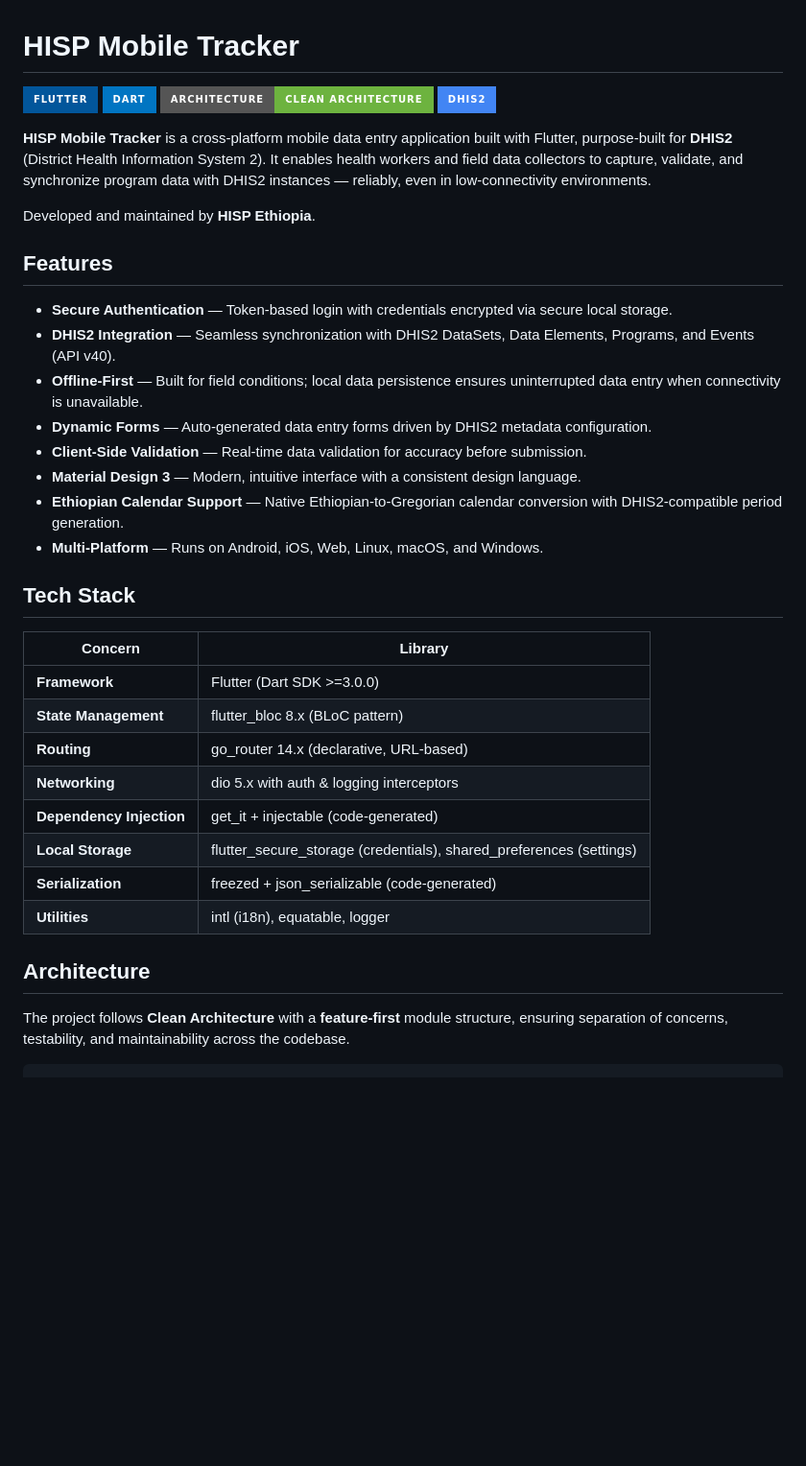
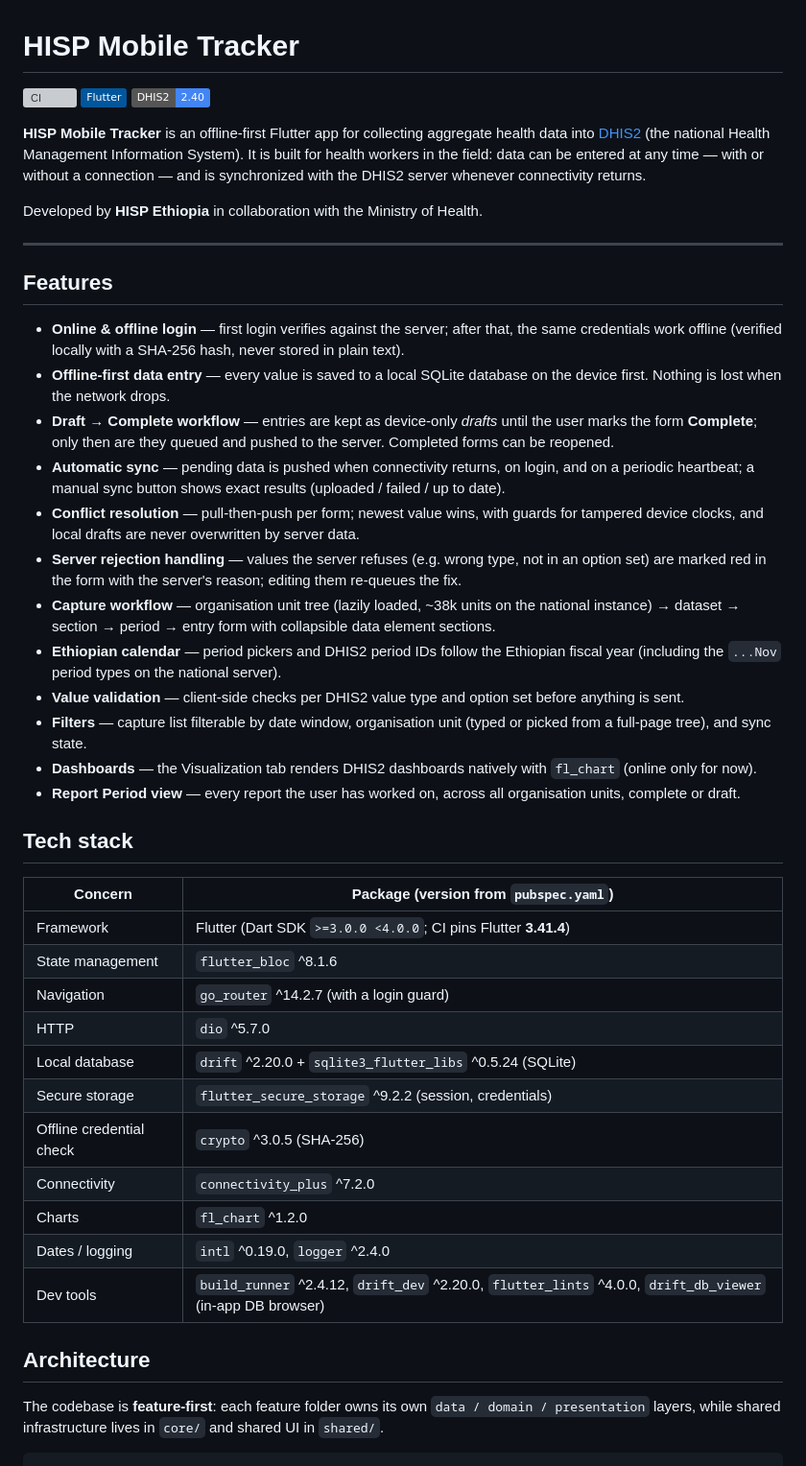
Before and after one commit to BIRUK-MULATU/hisp_mobile_trucker, a Markdown page: README.md, the part around one of its changes. Shown at 96% size. Drawn GitHub-style; badges without logos; blank space fills up the shorter version; grey boxes are pictures that could not be loaded.

````diff
--- a/README.md
+++ b/README.md
@@ -1,41 +1,74 @@
 # HISP Mobile Tracker
 
-[![Flutter](https://img.shields.io/badge/Flutter-02569B?style=for-the-badge&logo=flutter&logoColor=white)](https://flutter.dev)
-[![Dart](https://img.shields.io/badge/Dart-0175C2?style=for-the-badge&logo=dart&logoColor=white)](https://dart.dev)
-[![Clean Architecture](https://img.shields.io/badge/Architecture-Clean%20Architecture-6DB33F?style=for-the-badge)](https://blog.cleancoder.com/uncle-bob/2012/08/13/the-clean-architecture.html)
-[![DHIS2](https://img.shields.io/badge/DHIS2-4285F4?style=for-the-badge&logo=DHIS2&logoColor=white)](https://dhis2.org)
+[![CI](https://github.com/BIRUK-MULATU/hisp_mobile_trucker/actions/workflows/ci.yml/badge.svg)](https://github.com/BIRUK-MULATU/hisp_mobile_trucker/actions/workflows/ci.yml)
+[![Flutter](https://img.shields.io/badge/Flutter-02569B?logo=flutter&logoColor=white)](https://flutter.dev)
+[![DHIS2](https://img.shields.io/badge/DHIS2-2.40-4285F4)](https://dhis2.org)
 
-**HISP Mobile Tracker** is a cross-platform mobile data entry application built with Flutter, purpose-built for **DHIS2** (District Health Information System 2). It enables health workers and field data collectors to capture, validate, and synchronize program data with DHIS2 instances — reliably, even in low-connectivity environments.
+**HISP Mobile Tracker** is an offline-first Flutter app for collecting aggregate
+health data into [DHIS2](https://dhis2.org) (the national Health Management
+Information System). It is built for health workers in the field: data can be
+entered at any time — with or without a connection — and is synchronized with
+the DHIS2 server whenever connectivity returns.
 
-Developed and maintained by **HISP Ethiopia**.
+Developed by **HISP Ethiopia** in collaboration with the Ministry of Health.
+
+---
 
 ## Features
 
-- **Secure Authentication** — Token-based login with credentials encrypted via secure local storage.
-- **DHIS2 Integration** — Seamless synchronization with DHIS2 DataSets, Data Elements, Programs, and Events (API v40).
-- **Offline-First** — Built for field conditions; local data persistence ensures uninterrupted data entry when connectivity is unavailable.
-- **Dynamic Forms** — Auto-generated data entry forms driven by DHIS2 metadata configuration.
-- **Client-Side Validation** — Real-time data validation for accuracy before submission.
-- **Material Design 3** — Modern, intuitive interface with a consistent design language.
-- **Ethiopian Calendar Support** — Native Ethiopian-to-Gregorian calendar conversion with DHIS2-compatible period generation.
-- **Multi-Platform** — Runs on Android, iOS, Web, Linux, macOS, and Windows.
+- **Online & offline login** — first login verifies against the server; after
+  that, the same credentials work offline (verified locally with a SHA-256
+  hash, never stored in plain text).
+- **Offline-first data entry** — every value is saved to a local SQLite
+  database on the device first. Nothing is lost when the network drops.
+- **Draft → Complete workflow** — entries are kept as device-only *drafts*
+  until the user marks the form **Complete**; only then are they queued and
+  pushed to the server. Completed forms can be reopened.
+- **Automatic sync** — pending data is pushed when connectivity returns, on
+  login, and on a periodic heartbeat; a manual sync button shows exact results
+  (uploaded / failed / up to date).
+- **Conflict resolution** — pull-then-push per form; newest value wins, with
+  guards for tampered device clocks, and local drafts are never overwritten
+  by server data.
+- **Server rejection handling** — values the server refuses (e.g. wrong type,
+  not in an option set) are marked red in the form with the server's reason;
+  editing them re-queues the fix.
+- **Capture workflow** — organisation unit tree (lazily loaded, ~38k units on
+  the national instance) → dataset → section → period → entry form with
+  collapsible data element sections.
+- **Ethiopian calendar** — period pickers and DHIS2 period IDs follow the
+  Ethiopian fiscal year (including the `...Nov` period types on the national
+  server).
+- **Value validation** — client-side checks per DHIS2 value type and option
+  set before anything is sent.
+- **Filters** — capture list filterable by date window, organisation unit
+  (typed or picked from a full-page tree), and sync state.
+- **Dashboards** — the Visualization tab renders DHIS2 dashboards natively
+  with `fl_chart` (online only for now).
+- **Report Period view** — every report the user has worked on, across all
+  organisation units, complete or draft.
 
-## Tech Stack
+## Tech stack
 
-| Concern | Library |
+| Concern | Package (version from `pubspec.yaml`) |
 |---|---|
-| **Framework** | Flutter (Dart SDK >=3.0.0) |
-| **State Management** | flutter_bloc 8.x (BLoC pattern) |
-| **Routing** | go_router 14.x (declarative, URL-based) |
-| **Networking** | dio 5.x with auth & logging interceptors |
-| **Dependency Injection** | get_it + injectable (code-generated) |
-| **Local Storage** | flutter_secure_storage (credentials), shared_preferences (settings) |
-| **Serialization** | freezed + json_serializable (code-generated) |
-| **Utilities** | intl (i18n), equatable, logger |
+| Framework | Flutter (Dart SDK `>=3.0.0 <4.0.0`; CI pins Flutter **3.41.4**) |
+| State management | `flutter_bloc` ^8.1.6 |
+| Navigation | `go_router` ^14.2.7 (with a login guard) |
+| HTTP | `dio` ^5.7.0 |
+| Local database | `drift` ^2.20.0 + `sqlite3_flutter_libs` ^0.5.24 (SQLite) |
+| Secure storage | `flutter_secure_storage` ^9.2.2 (session, credentials) |
+| Offline credential check | `crypto` ^3.0.5 (SHA-256) |
+| Connectivity | `connectivity_plus` ^7.2.0 |
+| Charts | `fl_chart` ^1.2.0 |
+| Dates / logging | `intl` ^0.19.0, `logger` ^2.4.0 |
+| Dev tools | `build_runner` ^2.4.12, `drift_dev` ^2.20.0, `flutter_lints` ^4.0.0, `drift_db_viewer` (in-app DB browser) |
 
 ## Architecture
 
-The project follows **Clean Architecture** with a **feature-first** module structure, ensuring separation of concerns, testability, and maintainability across the codebase.
+The codebase is **feature-first**: each feature folder owns its own
+`data / domain / presentation` layers, while shared infrastructure lives in
+`core/` and shared UI in `shared/`.
 
 ```
 lib/
````
Also changed, not shown: other parts of README.md (+146 -56 lines).
